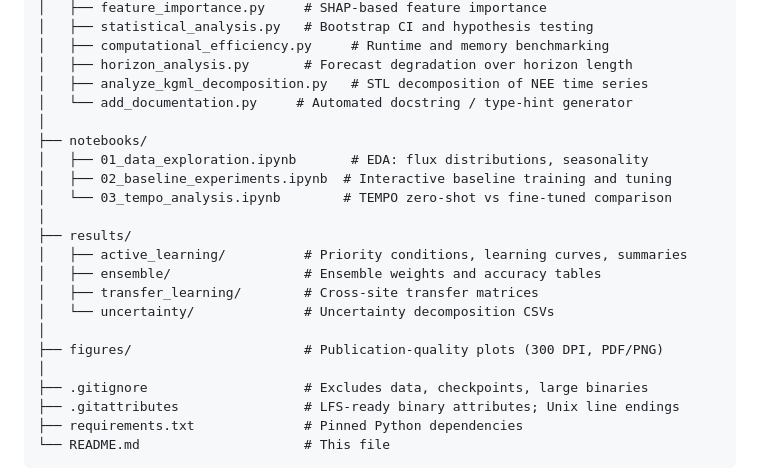
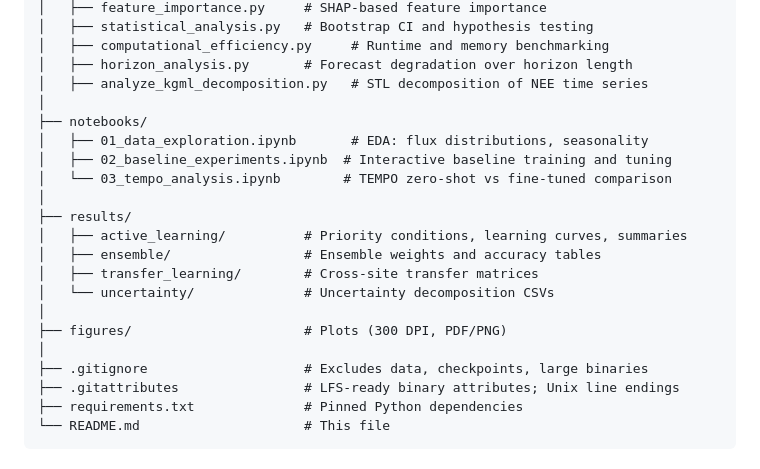
Before and after one commit to PaulEzennolim/Carbon-flux-quatification, a Markdown page: README.md, the part around the change. Rendered like a GitHub page.

```diff
--- a/README.md
+++ b/README.md
@@ -286,7 +286,6 @@ Carbon-flux-quatification/
 │   ├── computational_efficiency.py     # Runtime and memory benchmarking
 │   ├── horizon_analysis.py       # Forecast degradation over horizon length
 │   ├── analyze_kgml_decomposition.py   # STL decomposition of NEE time series
-│   └── add_documentation.py     # Automated docstring / type-hint generator
 │
 ├── notebooks/
 │   ├── 01_data_exploration.ipynb       # EDA: flux distributions, seasonality
@@ -299,7 +298,7 @@ Carbon-flux-quatification/
 │   ├── transfer_learning/        # Cross-site transfer matrices
 │   └── uncertainty/              # Uncertainty decomposition CSVs
 │
-├── figures/                      # Publication-quality plots (300 DPI, PDF/PNG)
+├── figures/                      # Plots (300 DPI, PDF/PNG)
 │
 ├── .gitignore                    # Excludes data, checkpoints, large binaries
 ├── .gitattributes                # LFS-ready binary attributes; Unix line endings
```
